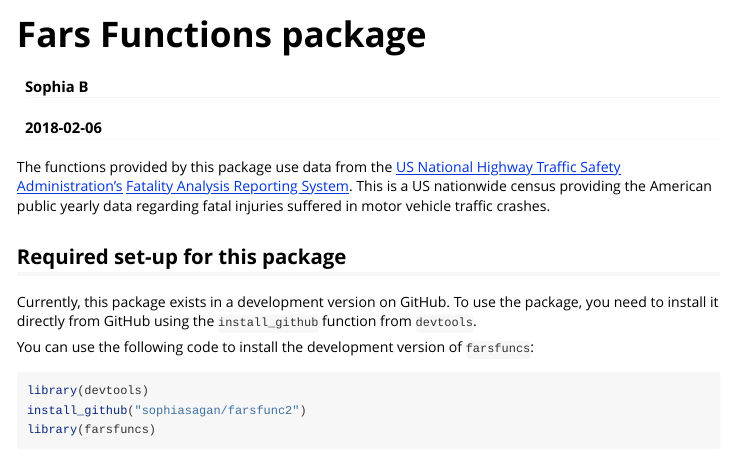
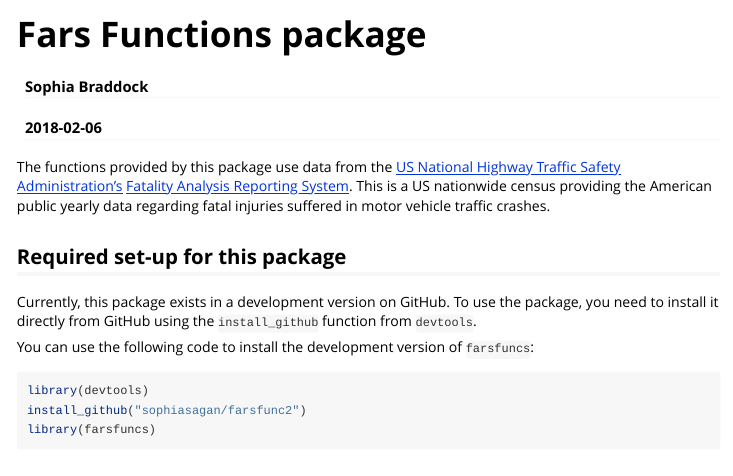
Before and after one commit to sophiasagan/farsfunc2, an R Markdown document (vignettes/Fars_Functions.Rmd): the page in a window 1100 px wide, from its top. Rendered offline with R 4.5, knitr and Pandoc, with nearby package versions.

Commit message:
Update Fars_Functions.Rmd

```diff
--- a/vignettes/Fars_Functions.Rmd
+++ b/vignettes/Fars_Functions.Rmd
@@ -1,6 +1,6 @@
 ---
 title: "Fars Functions package"
-author: "Sophia B"
+author: "Sophia Braddock"
 date: "`r Sys.Date()`"
 output: rmarkdown::html_vignette
 vignette: >
```
